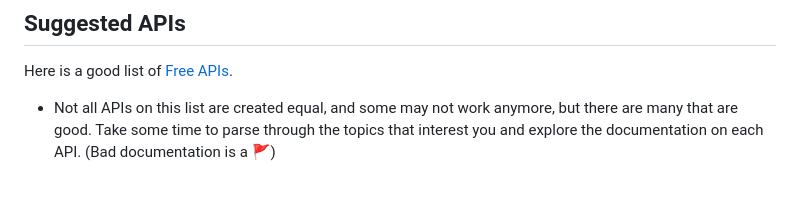
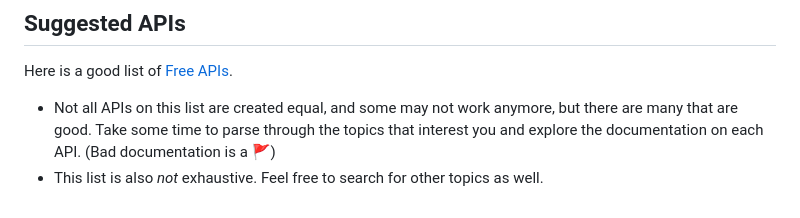
Before and after one commit to arehmanlatif1/Currency-Exchange, a Markdown page: README.md, the part around the change. GitHub-like rendering.

```diff
--- a/README.md
+++ b/README.md
@@ -110,3 +110,4 @@ Incomplete projects will be given an extension. An instructor will follow up wit
 
 Here is a good list of [Free APIs](https://github.com/toddmotto/public-apis).
    - Not all APIs on this list are created equal, and some may not work anymore, but there are many that are good. Take some time to parse through the topics that interest you and explore the documentation on each API. (Bad documentation is a 🚩)
+   - This list is also *not* exhaustive. Feel free to search for other topics as well.
```
